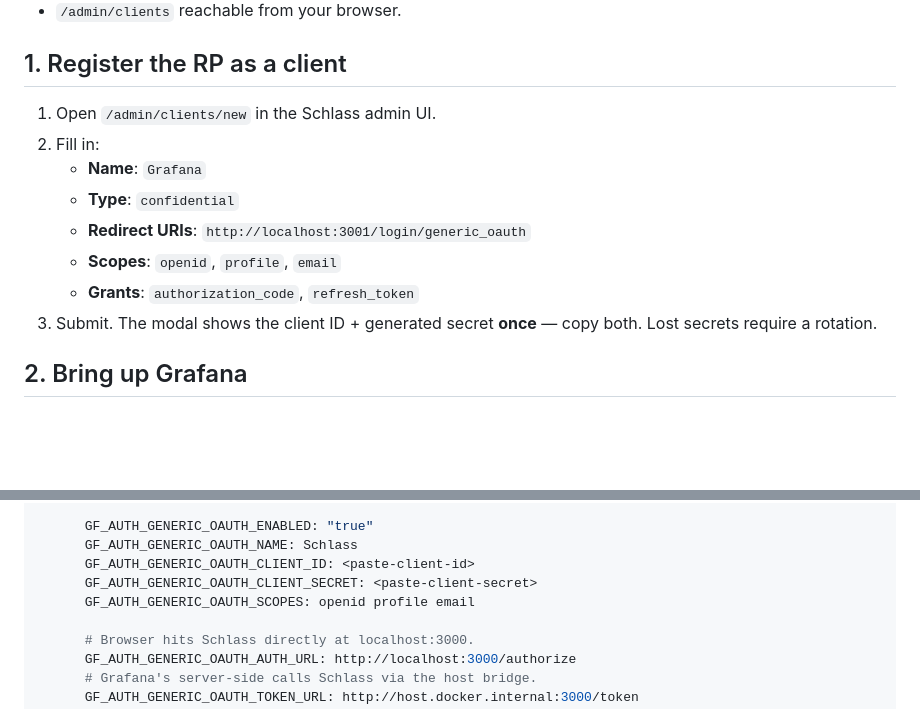
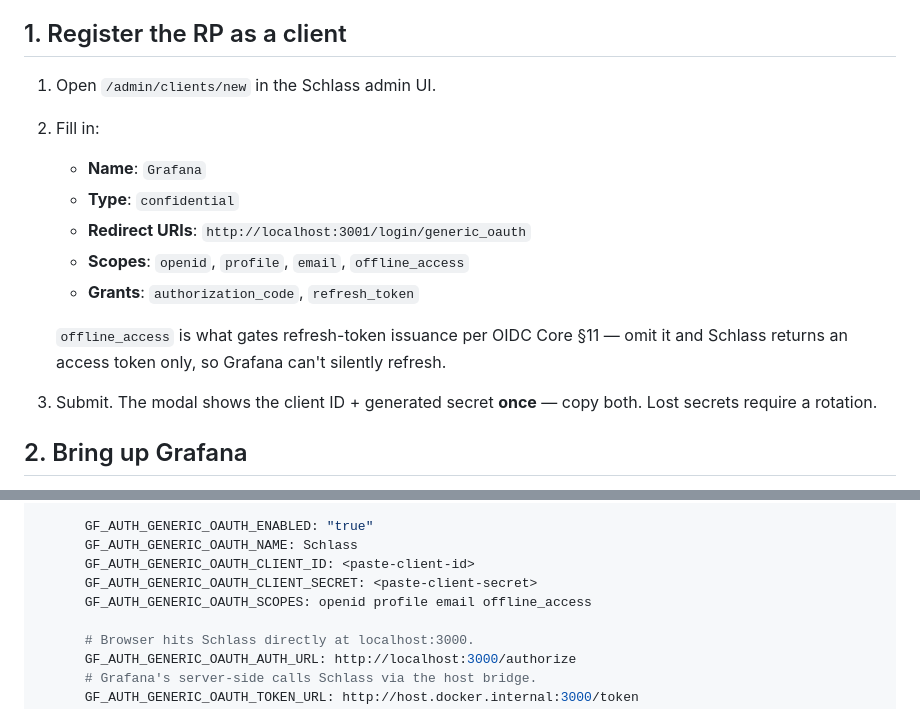
Before and after one commit to abdo75/Schlass, a Markdown page: docs/operator/oidc-rp-integration.md, 2 parts joined by grey strips. Rendered like a GitHub page; blank space fills up the shorter version.

Commit message:
docs(oidc-rp): add offline_access to Grafana RP walkthrough
Surfaced during manual smoke of PR #34: following the walkthrough
verbatim registers a client without `offline_access` in its allowed
scopes, so Schlass (per OIDC Core §11 + internal/authserver/token.go:405)
refuses to mint a refresh token. Grafana's token-sync layer then can't
silently refresh and users are kicked back to /login once the access
token expires.

Adds the scope to both the admin-UI checklist (§1) and the Grafana env
(§2), with an inline one-liner explaining why.

Co-Authored-By: Claude Opus 4.7 (1M context) <noreply@anthropic.com>

```diff
--- a/docs/operator/oidc-rp-integration.md
+++ b/docs/operator/oidc-rp-integration.md
@@ -16,8 +16,10 @@ A walkthrough for wiring [Grafana OSS](https://grafana.com/) as a relying party.
    - **Name**: `Grafana`
    - **Type**: `confidential`
    - **Redirect URIs**: `http://localhost:3001/login/generic_oauth`
-   - **Scopes**: `openid`, `profile`, `email`
+   - **Scopes**: `openid`, `profile`, `email`, `offline_access`
    - **Grants**: `authorization_code`, `refresh_token`
+
+   `offline_access` is what gates refresh-token issuance per OIDC Core §11 — omit it and Schlass returns an access token only, so Grafana can't silently refresh.
 3. Submit. The modal shows the client ID + generated secret **once** — copy both. Lost secrets require a rotation.
 
 ## 2. Bring up Grafana
@@ -39,7 +41,7 @@ services:
       GF_AUTH_GENERIC_OAUTH_NAME: Schlass
       GF_AUTH_GENERIC_OAUTH_CLIENT_ID: <paste-client-id>
       GF_AUTH_GENERIC_OAUTH_CLIENT_SECRET: <paste-client-secret>
-      GF_AUTH_GENERIC_OAUTH_SCOPES: openid profile email
+      GF_AUTH_GENERIC_OAUTH_SCOPES: openid profile email offline_access
 
       # Browser hits Schlass directly at localhost:3000.
       GF_AUTH_GENERIC_OAUTH_AUTH_URL: http://localhost:3000/authorize
```
